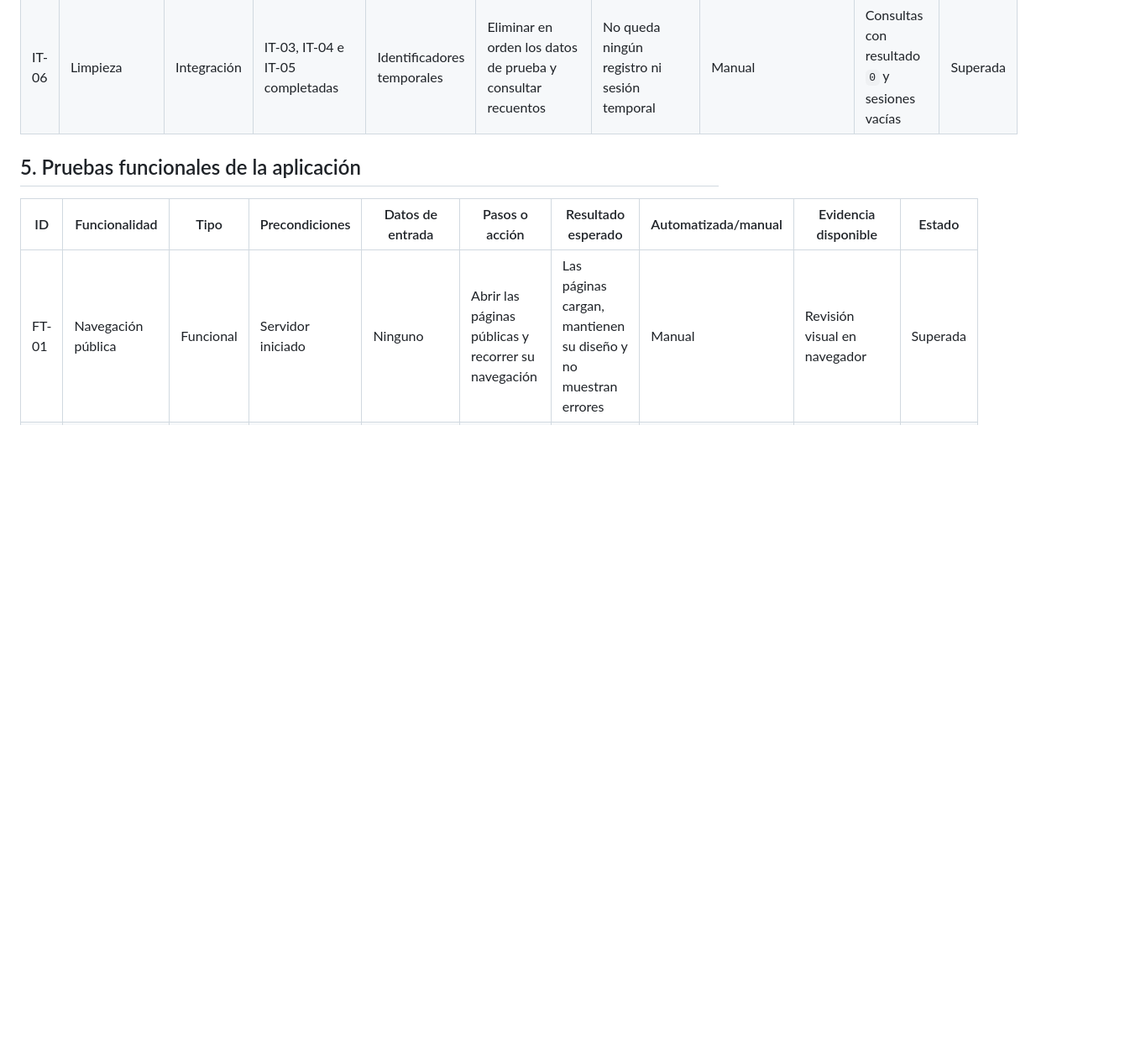
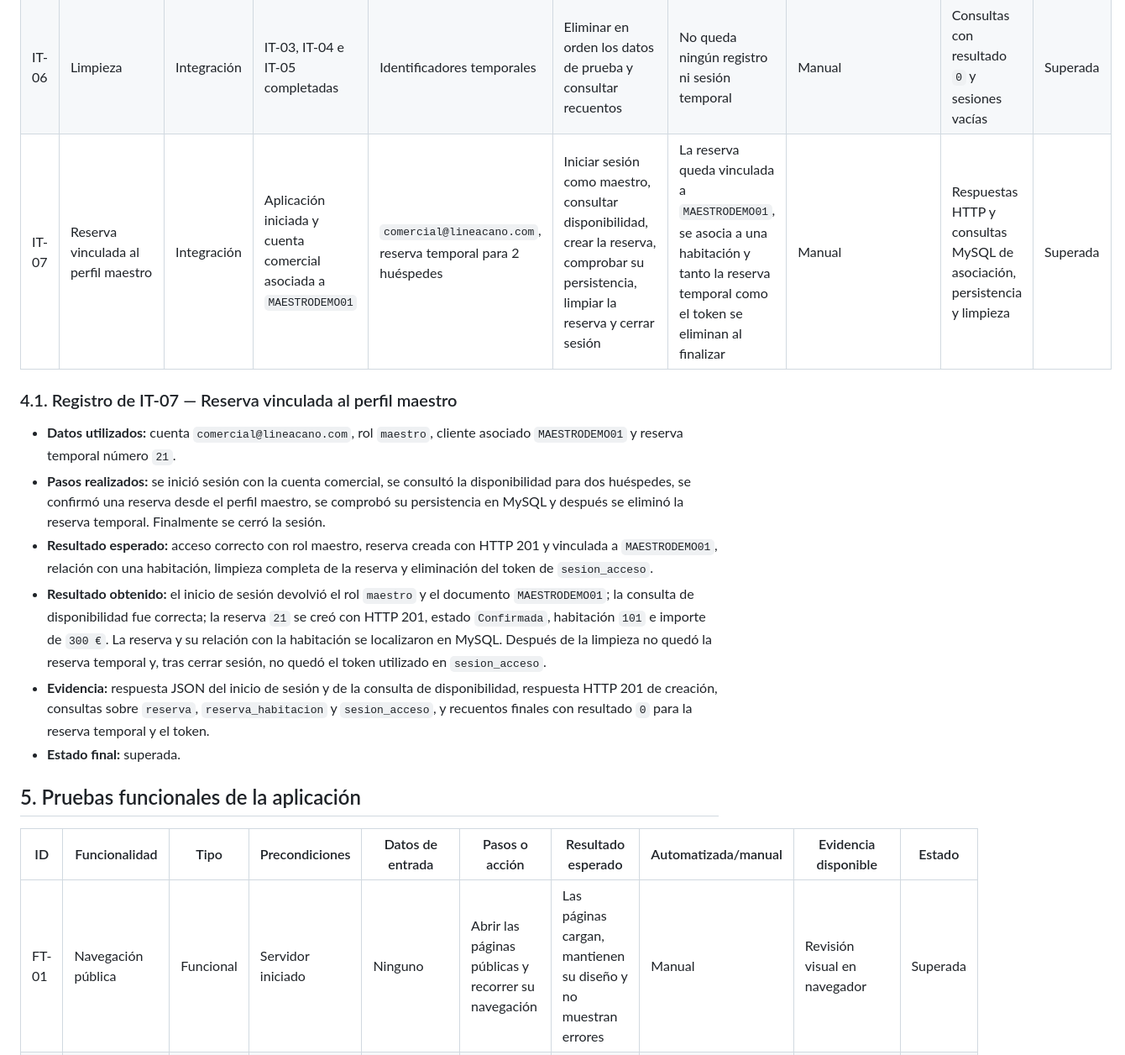
Before and after one commit to canitopq-sketch/TFM-LC, a Markdown page: PLAN_PRUEBAS.md, the part around one of its changes. Shown at 84% size. GitHub-like rendering; blank space fills up the shorter version.

Commit message:
Documenta prueba de reserva del perfil maestro

```diff
--- a/PLAN_PRUEBAS.md
+++ b/PLAN_PRUEBAS.md
@@ -56,6 +56,16 @@ Estas pruebas comprueban conjuntamente servicios, DAO reales, JDBC y MySQL. Fuer
 | IT-04 | Ciclo de pedido | Integración | Cliente autenticado | Pedido marcado como prueba | Crear pedido y consultar histórico | Pedido y líneas quedan guardados y visibles | Manual | Interfaz y consultas MySQL | Superada |
 | IT-05 | Alta de HORECA | Integración | Maestro autenticado | Correo, documento y empresa de prueba | Crear HORECA e iniciar sesión con la nueva cuenta | Usuario, cliente HORECA y acceso quedan relacionados correctamente | Manual | Interfaz y consultas MySQL | Superada |
 | IT-06 | Limpieza | Integración | IT-03, IT-04 e IT-05 completadas | Identificadores temporales | Eliminar en orden los datos de prueba y consultar recuentos | No queda ningún registro ni sesión temporal | Manual | Consultas con resultado `0` y sesiones vacías | Superada |
+| IT-07 | Reserva vinculada al perfil maestro | Integración | Aplicación iniciada y cuenta comercial asociada a `MAESTRODEMO01` | `comercial@lineacano.com`, reserva temporal para 2 huéspedes | Iniciar sesión como maestro, consultar disponibilidad, crear la reserva, comprobar su persistencia, limpiar la reserva y cerrar sesión | La reserva queda vinculada a `MAESTRODEMO01`, se asocia a una habitación y tanto la reserva temporal como el token se eliminan al finalizar | Manual | Respuestas HTTP y consultas MySQL de asociación, persistencia y limpieza | Superada |
+
+### 4.1. Registro de IT-07 — Reserva vinculada al perfil maestro
+
+- **Datos utilizados:** cuenta `comercial@lineacano.com`, rol `maestro`, cliente asociado `MAESTRODEMO01` y reserva temporal número `21`.
+- **Pasos realizados:** se inició sesión con la cuenta comercial, se consultó la disponibilidad para dos huéspedes, se confirmó una reserva desde el perfil maestro, se comprobó su persistencia en MySQL y después se eliminó la reserva temporal. Finalmente se cerró la sesión.
+- **Resultado esperado:** acceso correcto con rol maestro, reserva creada con HTTP 201 y vinculada a `MAESTRODEMO01`, relación con una habitación, limpieza completa de la reserva y eliminación del token de `sesion_acceso`.
+- **Resultado obtenido:** el inicio de sesión devolvió el rol `maestro` y el documento `MAESTRODEMO01`; la consulta de disponibilidad fue correcta; la reserva `21` se creó con HTTP 201, estado `Confirmada`, habitación `101` e importe de `300 €`. La reserva y su relación con la habitación se localizaron en MySQL. Después de la limpieza no quedó la reserva temporal y, tras cerrar sesión, no quedó el token utilizado en `sesion_acceso`.
+- **Evidencia:** respuesta JSON del inicio de sesión y de la consulta de disponibilidad, respuesta HTTP 201 de creación, consultas sobre `reserva`, `reserva_habitacion` y `sesion_acceso`, y recuentos finales con resultado `0` para la reserva temporal y el token.
+- **Estado final:** superada.
 
 ## 5. Pruebas funcionales de la aplicación
 
```
Also changed, not shown: other parts of PLAN_PRUEBAS.md (+1 -1 lines).
